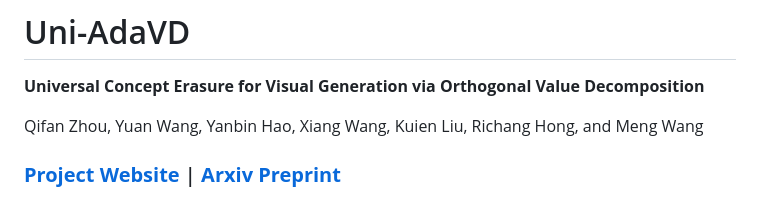
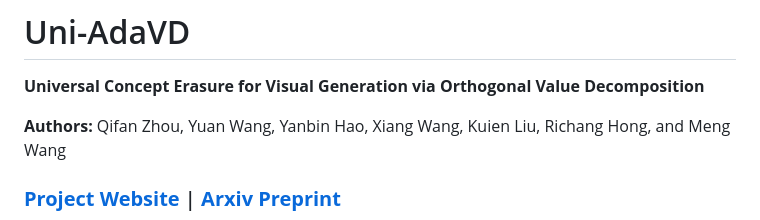
Before and after one commit to QifanZhou/Uni-AdaVD, a Markdown page: README.md, the part around the change. GitHub-like rendering.

Commit message:
Update README authors

```diff
--- a/README.md
+++ b/README.md
@@ -2,7 +2,7 @@
 
 **Universal Concept Erasure for Visual Generation via Orthogonal Value Decomposition**
 
-Qifan Zhou, Yuan Wang, Yanbin Hao, Xiang Wang, Kuien Liu, Richang Hong, and Meng Wang
+**Authors:** Qifan Zhou, Yuan Wang, Yanbin Hao, Xiang Wang, Kuien Liu, Richang Hong, and Meng Wang
 
 <h3>
   <a href="https://qifanzhou.github.io/"><strong>Project Website</strong></a> |
```
